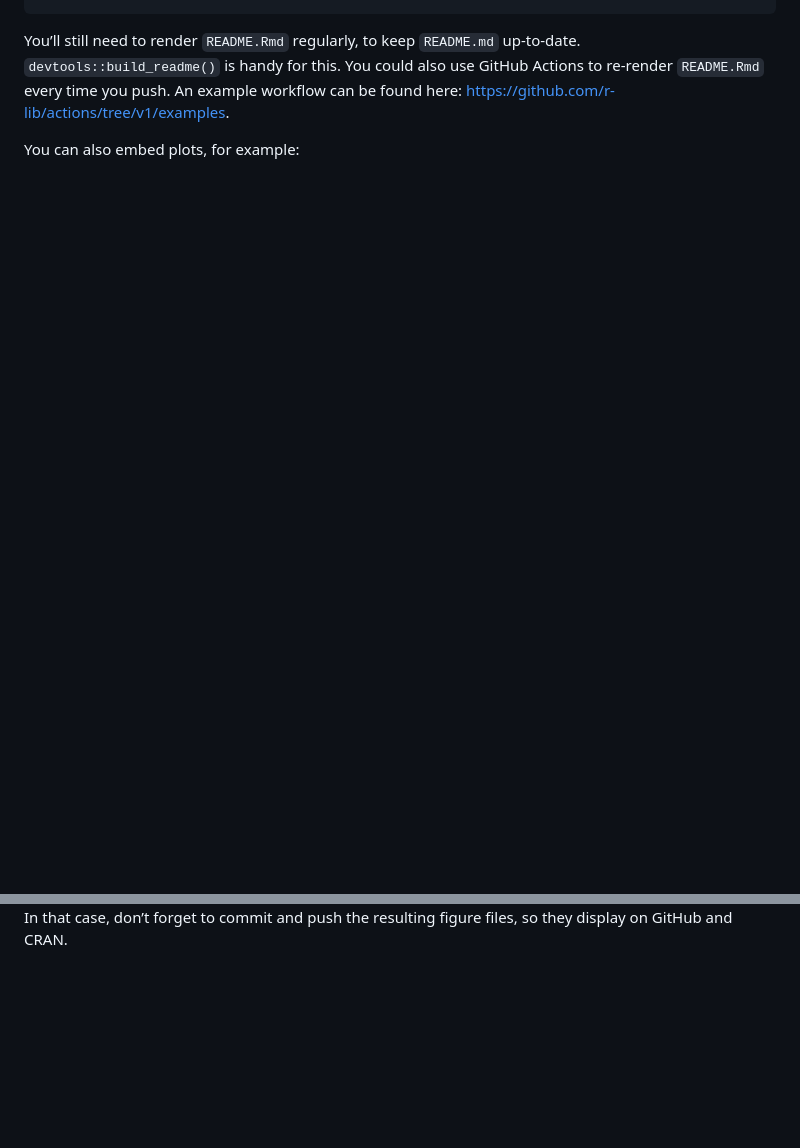
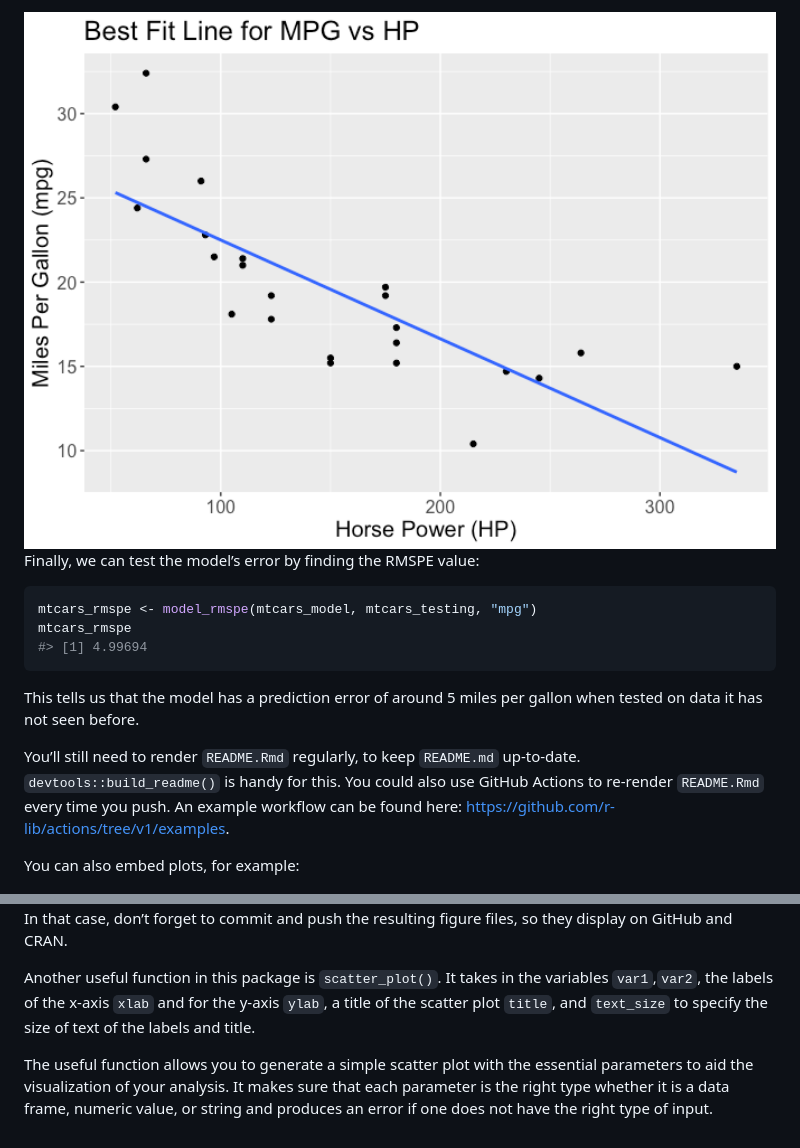
Before and after one commit to DSCI-310-2023/dsci-310-group-09-pkg, a Markdown page: README.md, 2 parts joined by grey strips. GitHub-like rendering; pictures changed too: man/figures/README-example3-1.png (added); blank space fills up the shorter version.

````diff
--- a/README.md
+++ b/README.md
@@ -43,3 +80,15 @@ summary(cars)
+<img src="man/figures/README-example3-1.png" width="100%" />
+
+Finally, we can test the model’s error by finding the RMSPE value:
+
+``` r
+mtcars_rmspe <- model_rmspe(mtcars_model, mtcars_testing, "mpg")
+mtcars_rmspe
+#> [1] 4.99694
+```
+
+This tells us that the model has a prediction error of around 5 miles
+per gallon when tested on data it has not seen before.
 
 You’ll still need to render `README.Rmd` regularly, to keep `README.md`
 up-to-date. `devtools::build_readme()` is handy for this. You could also
@@ -53,3 +102,14 @@ You can also embed plots, for example:
 
 In that case, don’t forget to commit and push the resulting figure
 files, so they display on GitHub and CRAN.
+
+Another useful function in this package is `scatter_plot()`. It takes in
+the variables `var1`,`var2`, the labels of the x-axis `xlab` and for the
+y-axis `ylab`, a title of the scatter plot `title`, and `text_size` to
+specify the size of text of the labels and title.
+
+The useful function allows you to generate a simple scatter plot with
+the essential parameters to aid the visualization of your analysis. It
+makes sure that each parameter is the right type whether it is a data
+frame, numeric value, or string and produces an error if one does not
+have the right type of input.
````
Also changed, not shown: other parts of README.md (+50 -13 lines), man/figures/README-example1-1.png (added), 3 other files.
